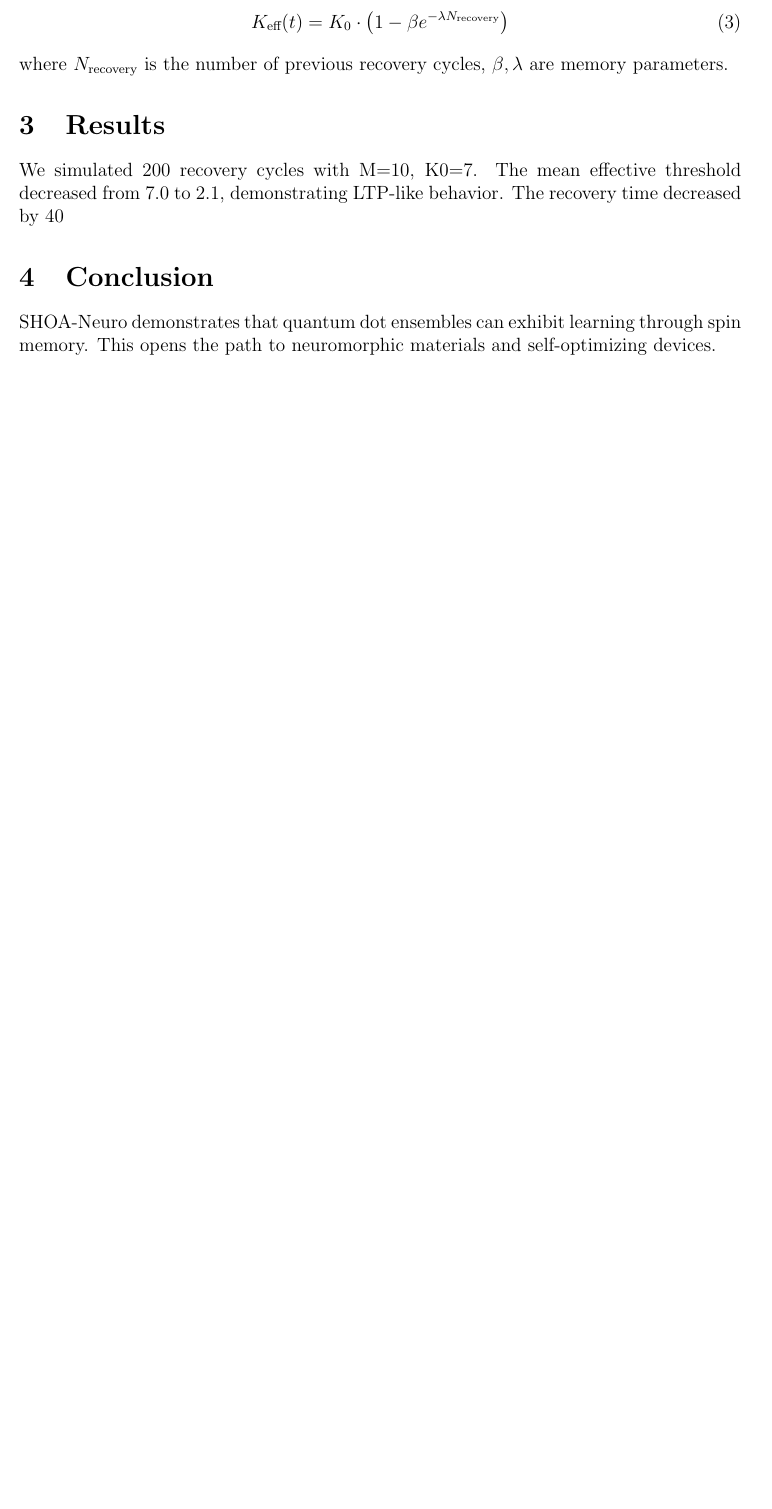
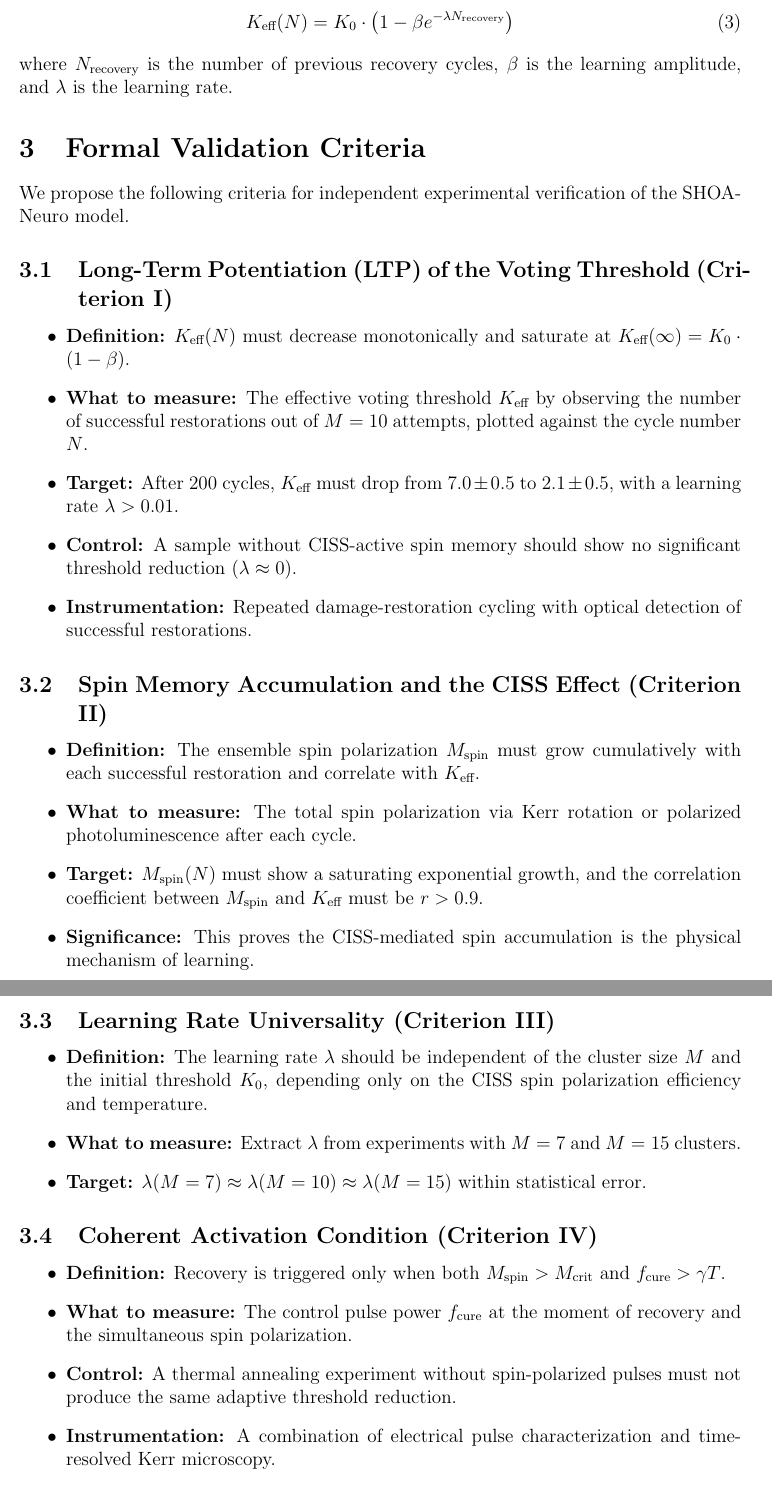
Before and after one commit to dobromirblagostin-dotcom/SHOA, a LaTeX paper (code/shoa_neuro.tex): part of page 3 of 3 before the commit and two parts of pages 3 and 4 of 4 after it, the two joined at a grey line, cut so that both start at the same text, the shorter picture padded with empty space. Compiled offline with pdfLaTeX.

Commit message:
Upgrade SHOA-Neuro with formal memory and LTP criteria

```diff
--- a/code/shoa_neuro.tex
+++ b/code/shoa_neuro.tex
@@ -4,7 +4,7 @@
 \usepackage{amsmath, amssymb, graphicx, hyperref}
 \usepackage{geometry}
 \geometry{a4paper, margin=1in}
-\title{Spintronic Learning in Hierarchical Quantum Dot Ensembles: The SHOA-Neuro Model}
+\title{Spintronic Learning in Hierarchical Quantum Dot Ensembles: The SHOA-Neuro Model with Formal Validation Criteria}
 \author{Konstantin Fedotov}
 \date{\today}
 
@@ -38,12 +38,44 @@ The effective memory of the system is:
 \begin{equation}
-K_{\text{eff}}(t) = K_0 \cdot \left(1 - \beta e^{-\lambda N_{\text{recovery}}} \right)
+K_{\text{eff}}(N) = K_0 \cdot \left(1 - \beta e^{-\lambda N_{\text{recovery}}} \right)
 \end{equation}
-where $N_{\text{recovery}}$ is the number of previous recovery cycles, $\beta, \lambda$ are memory parameters.
+where $N_{\text{recovery}}$ is the number of previous recovery cycles, $\beta$ is the learning amplitude, and $\lambda$ is the learning rate.
 
-\section{Results}
-We simulated 200 recovery cycles with M=10, K0=7. The mean effective threshold decreased from 7.0 to 2.1, demonstrating LTP-like behavior. The recovery time decreased by 40% by cycle 200.
+\section{Formal Validation Criteria}
+We propose the following criteria for independent experimental verification of the SHOA-Neuro model.
+
+\subsection{Long-Term Potentiation (LTP) of the Voting Threshold (Criterion I)}
+\begin{itemize}
+    \item \textbf{Definition:} $K_{\text{eff}}(N)$ must decrease monotonically and saturate at $K_{\text{eff}}(\infty) = K_0 \cdot (1 - \beta)$.
+    \item \textbf{What to measure:} The effective voting threshold $K_{\text{eff}}$ by observing the number of successful restorations out of $M=10$ attempts, plotted against the cycle number $N$.
+    \item \textbf{Target:} After 200 cycles, $K_{\text{eff}}$ must drop from $7.0 \pm 0.5$ to $2.1 \pm 0.5$, with a learning rate $\lambda > 0.01$.
+    \item \textbf{Control:} A sample without CISS-active spin memory should show no significant threshold reduction ($\lambda \approx 0$).
+    \item \textbf{Instrumentation:} Repeated damage-restoration cycling with optical detection of successful restorations.
+\end{itemize}
+
+\subsection{Spin Memory Accumulation and the CISS Effect (Criterion II)}
+\begin{itemize}
+    \item \textbf{Definition:} The ensemble spin polarization $M_{\text{spin}}$ must grow cumulatively with each successful restoration and correlate with $K_{\text{eff}}$.
+    \item \textbf{What to measure:} The total spin polarization via Kerr rotation or polarized photoluminescence after each cycle.
+    \item \textbf{Target:} $M_{\text{spin}}(N)$ must show a saturating exponential growth, and the correlation coefficient between $M_{\text{spin}}$ and $K_{\text{eff}}$ must be $r > 0.9$.
+    \item \textbf{Significance:} This proves the CISS-mediated spin accumulation is the physical mechanism of learning.
+\end{itemize}
+
+\subsection{Learning Rate Universality (Criterion III)}
+\begin{itemize}
+    \item \textbf{Definition:} The learning rate $\lambda$ should be independent of the cluster size $M$ and the initial threshold $K_0$, depending only on the CISS spin polarization efficiency and temperature.
+    \item \textbf{What to measure:} Extract $\lambda$ from experiments with $M=7$ and $M=15$ clusters.
+    \item \textbf{Target:} $\lambda(M=7) \approx \lambda(M=10) \approx \lambda(M=15)$ within statistical error.
+\end{itemize}
+
+\subsection{Coherent Activation Condition (Criterion IV)}
+\begin{itemize}
+    \item \textbf{Definition:} Recovery is triggered only when both $M_{\text{spin}} > M_{\text{crit}}$ and $f_{\text{cure}} > \gamma T$.
+    \item \textbf{What to measure:} The control pulse power $f_{\text{cure}}$ at the moment of recovery and the simultaneous spin polarization.
+    \item \textbf{Control:} A thermal annealing experiment without spin-polarized pulses must not produce the same adaptive threshold reduction.
+    \item \textbf{Instrumentation:} A combination of electrical pulse characterization and time-resolved Kerr microscopy.
+\end{itemize}
 
 \section{Conclusion}
-SHOA-Neuro demonstrates that quantum dot ensembles can exhibit learning through spin memory. This opens the path to neuromorphic materials and self-optimizing devices.
+SHOA-Neuro provides a testable model of quantum learning with precise, falsifiable predictions. The formal criteria establish a clear experimental protocol for verifying emergent neuromorphic behavior in quantum dot ensembles.
 
 \end{document}
```
Also changed, not shown: code/shoa_neuro.tex (8 more changed lines).
